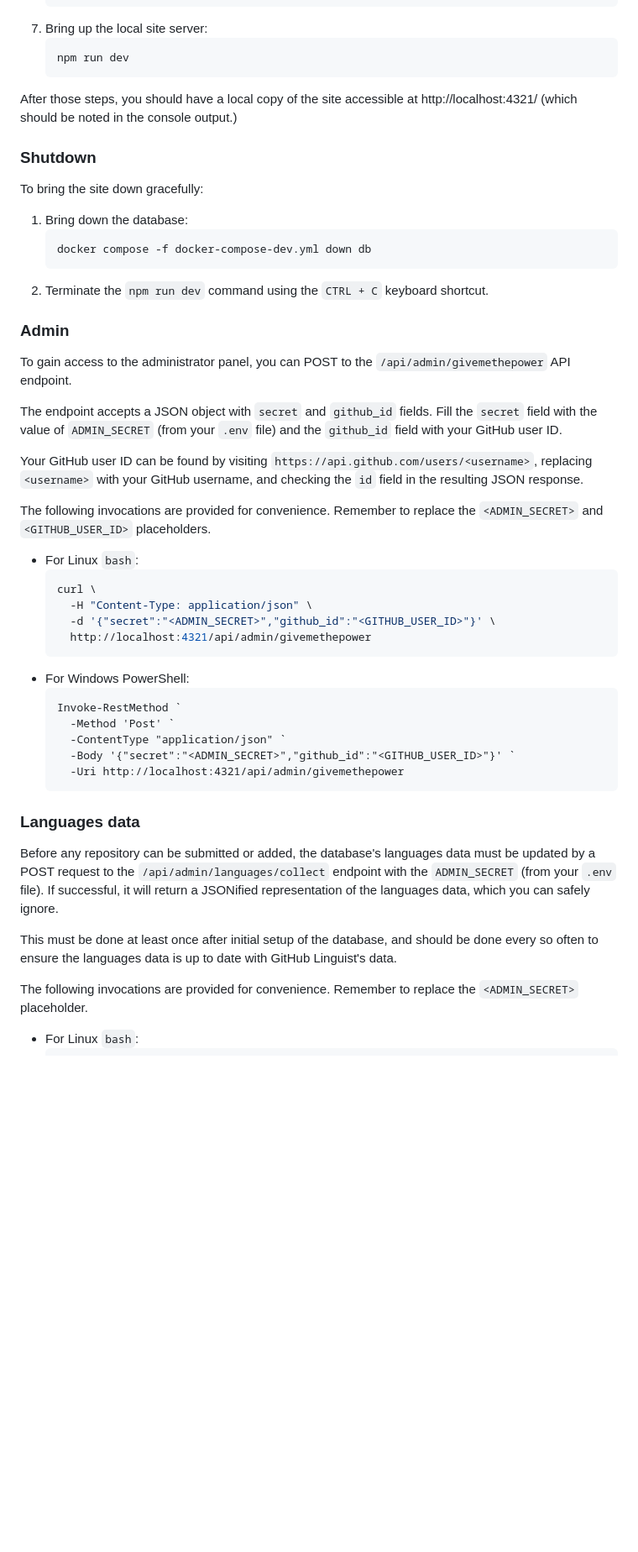
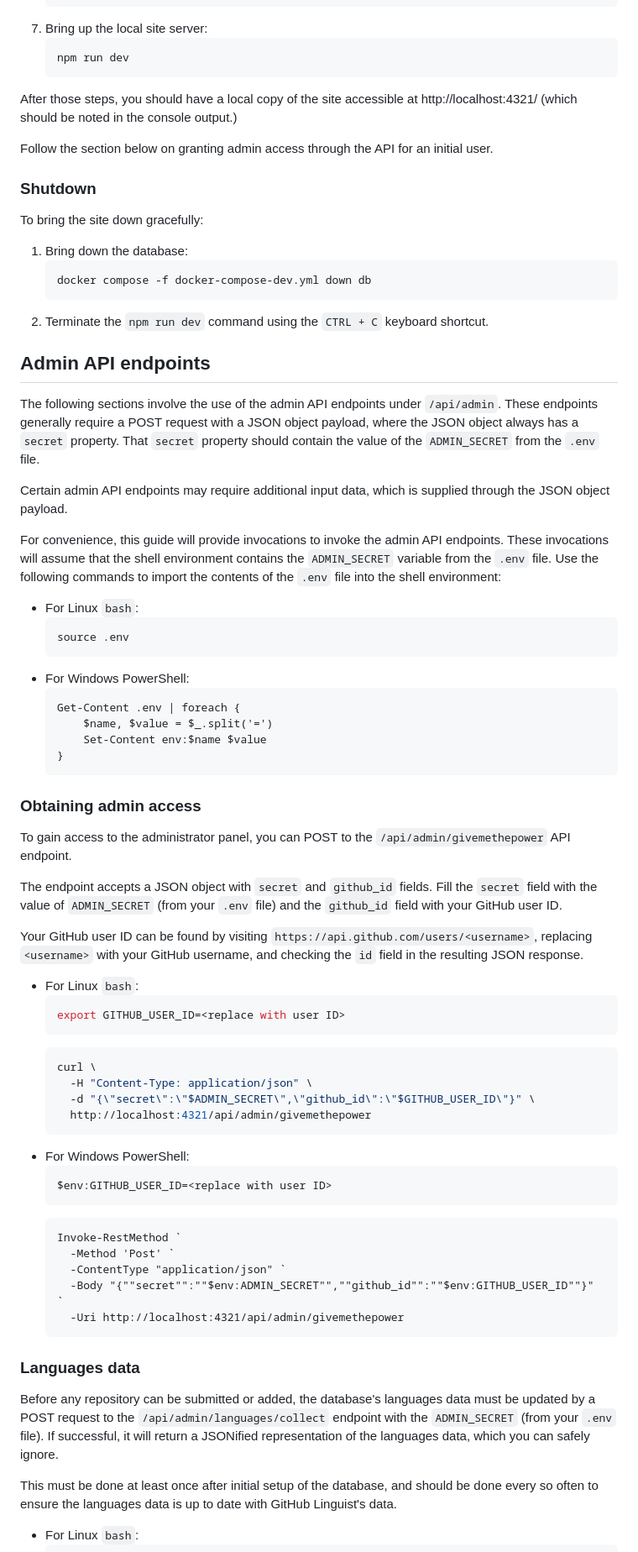
Before and after one commit to Mycelium-Mod-Network/Modtoberfest-Site, a Markdown page: CONTRIBUTING.md, the part around one of its changes. Shown at 84% size. Drawn GitHub-style; blank space fills up the shorter version.

Commit message:
Restructure sections on admin API endpoints

````diff
--- a/CONTRIBUTING.md
+++ b/CONTRIBUTING.md
@@ -53,6 +53,8 @@ After creating the OAuth app, you should have the _app client ID_ and _app clien
 After those steps, you should have a local copy of the site accessible at http://localhost:4321/ (which should be noted
 in the console output.)
 
+Follow the section below on granting admin access through the API for an initial user.
+
 ### Shutdown
 
 To bring the site down gracefully:
@@ -63,7 +65,31 @@ To bring the site down gracefully:
    ```
 2. Terminate the `npm run dev` command using the `CTRL + C` keyboard shortcut.
 
-### Admin
+## Admin API endpoints
+
+The following sections involve the use of the admin API endpoints under `/api/admin`. These endpoints generally require
+a POST request with a JSON object payload, where the JSON object always has a `secret` property. That `secret` property
+should contain the value of the `ADMIN_SECRET` from the `.env` file.
+
+Certain admin API endpoints may require additional input data, which is supplied through the JSON object payload.
+
+For convenience, this guide will provide invocations to invoke the admin API endpoints. These invocations will assume
+that the shell environment contains the `ADMIN_SECRET` variable from the `.env` file. Use the following commands to
+import the contents of the `.env` file into the shell environment:
+
+- For Linux `bash`:
+    ```bash
+    source .env
+    ```
+- For Windows PowerShell:
+    ```pwsh
+    Get-Content .env | foreach {
+        $name, $value = $_.split('=')
+        Set-Content env:$name $value
+    }
+    ```
+
+### Obtaining admin access
 
 To gain access to the administrator panel, you can POST to the `/api/admin/givemethepower` API endpoint.
 
@@ -73,22 +99,25 @@ The endpoint accepts a JSON object with `secret` and `github_id` fields. Fill th
 Your GitHub user ID can be found by visiting `https://api.github.com/users/<username>`, replacing `<username>` with
 your GitHub username, and checking the `id` field in the resulting JSON response.
 
-The following invocations are provided for convenience. Remember to replace the `<ADMIN_SECRET>` and
-`<GITHUB_USER_ID>` placeholders.
-
 - For Linux `bash`:
+   ```bash
+   export GITHUB_USER_ID=<replace with user ID>
+   ```
    ```bash
    curl \
      -H "Content-Type: application/json" \
-     -d '{"secret":"<ADMIN_SECRET>","github_id":"<GITHUB_USER_ID>"}' \
+     -d "{\"secret\":\"$ADMIN_SECRET\",\"github_id\":\"$GITHUB_USER_ID\"}" \
      http://localhost:4321/api/admin/givemethepower
    ```
 - For Windows PowerShell:
    ```pwsh
+   $env:GITHUB_USER_ID=<replace with user ID>
+   ```
+   ```pwsh
    Invoke-RestMethod `
      -Method 'Post' `
      -ContentType "application/json" `
-     -Body '{"secret":"<ADMIN_SECRET>","github_id":"<GITHUB_USER_ID>"}' `
+     -Body "{""secret"":""$env:ADMIN_SECRET"",""github_id"":""$env:GITHUB_USER_ID""}" `
      -Uri http://localhost:4321/api/admin/givemethepower
    ```
 
@@ -101,8 +130,6 @@ a JSONified representation of the languages data, which you can safely ignore.
 This must be done at least once after initial setup of the database, and should be done every so often to ensure the
 languages data is up to date with GitHub Linguist's data.
 
-The following invocations are provided for convenience. Remember to replace the `<ADMIN_SECRET>` placeholder.
-
 - For Linux `bash`:
    ```bash
    curl \
````
Also changed, not shown: other parts of CONTRIBUTING.md (+4 -6 lines).
